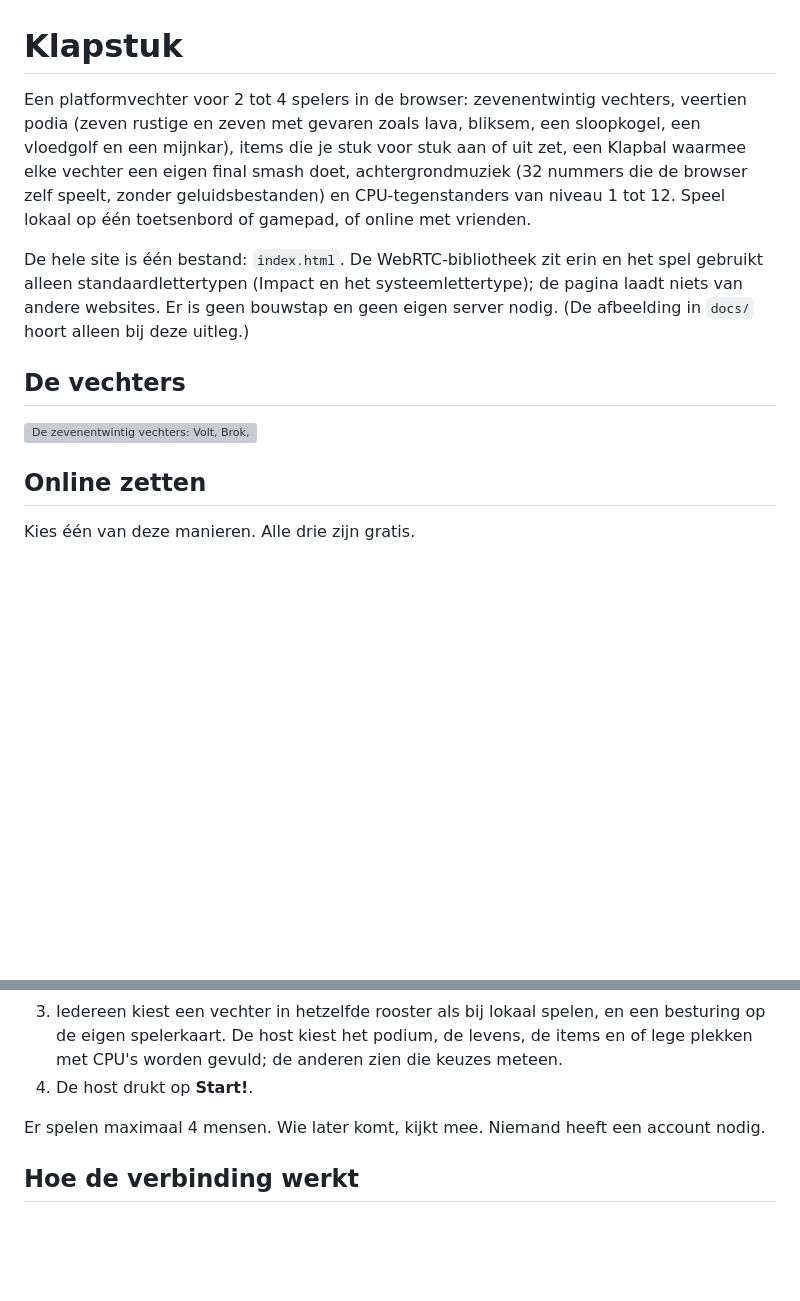
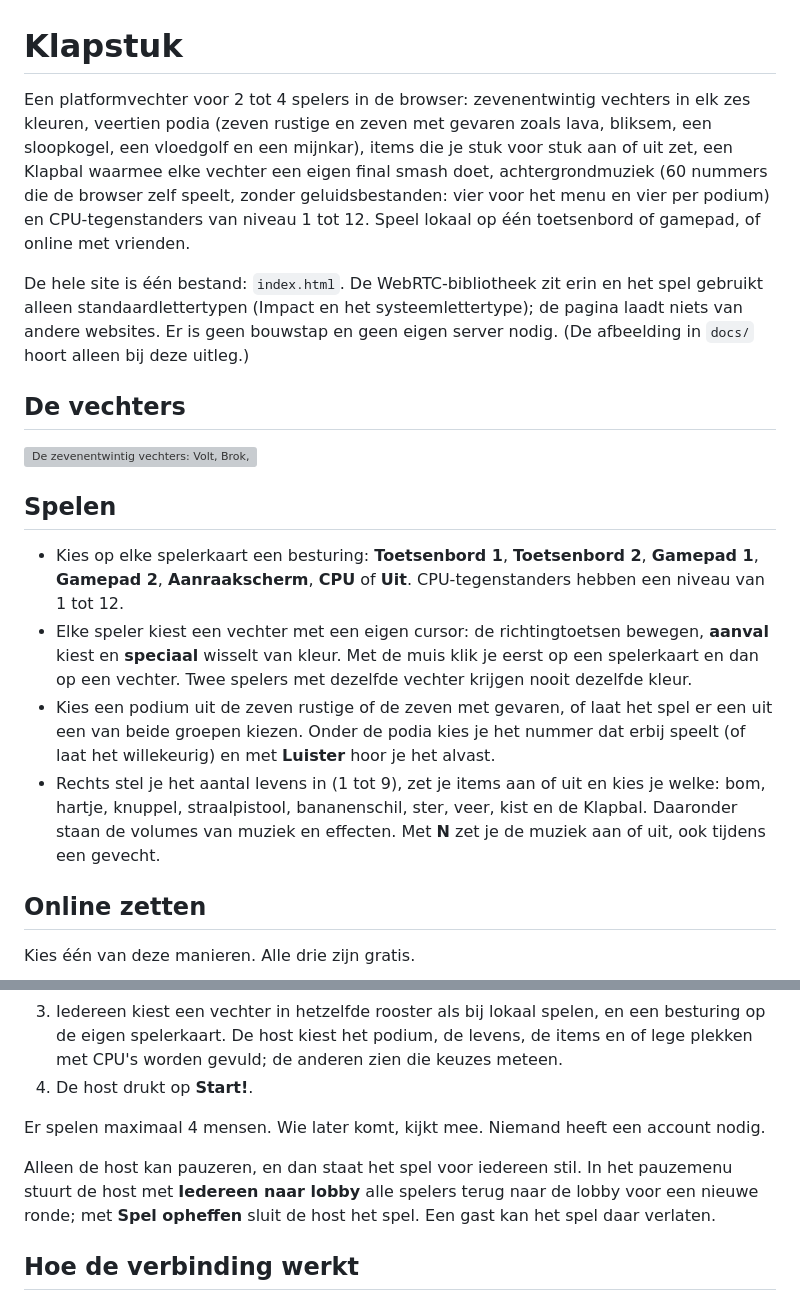
Before and after one commit to srijsbergen/klapstuk, a Markdown page: README.md, 2 parts joined by grey strips. GitHub-like rendering; blank space fills up the shorter version; grey boxes are pictures that could not be loaded.

Commit message:
README bijgewerkt: spelen, kleuren, muziek en online pauze
- 60 muzieknummers in plaats van 32 (vier voor het menu, vier per
  podium) en zes kleuren per vechter.
- Nieuw kopje Spelen: besturing per speler, vechter en kleur kiezen,
  podium en nummer kiezen, levens, items en volumes.
- Online: alleen de host pauzeert, voor iedereen; de host kan iedereen
  naar de lobby sturen of het spel opheffen.

Co-Authored-By: Claude Opus 5.5 <noreply@anthropic.com>

```diff
--- a/README.md
+++ b/README.md
@@ -1,12 +1,19 @@
 # Klapstuk
 
-Een platformvechter voor 2 tot 4 spelers in de browser: zevenentwintig vechters, veertien podia (zeven rustige en zeven met gevaren zoals lava, bliksem, een sloopkogel, een vloedgolf en een mijnkar), items die je stuk voor stuk aan of uit zet, een Klapbal waarmee elke vechter een eigen final smash doet, achtergrondmuziek (32 nummers die de browser zelf speelt, zonder geluidsbestanden) en CPU-tegenstanders van niveau 1 tot 12. Speel lokaal op één toetsenbord of gamepad, of online met vrienden.
+Een platformvechter voor 2 tot 4 spelers in de browser: zevenentwintig vechters in elk zes kleuren, veertien podia (zeven rustige en zeven met gevaren zoals lava, bliksem, een sloopkogel, een vloedgolf en een mijnkar), items die je stuk voor stuk aan of uit zet, een Klapbal waarmee elke vechter een eigen final smash doet, achtergrondmuziek (60 nummers die de browser zelf speelt, zonder geluidsbestanden: vier voor het menu en vier per podium) en CPU-tegenstanders van niveau 1 tot 12. Speel lokaal op één toetsenbord of gamepad, of online met vrienden.
 
 De hele site is één bestand: `index.html`. De WebRTC-bibliotheek zit erin en het spel gebruikt alleen standaardlettertypen (Impact en het systeemlettertype); de pagina laadt niets van andere websites. Er is geen bouwstap en geen eigen server nodig. (De afbeelding in `docs/` hoort alleen bij deze uitleg.)
 
 ## De vechters
 
 ![De zevenentwintig vechters: Volt, Brok, Sabel, Pip, Gloei, Kwak, Bliep, Joep, Poef, Klauw, Bongo, Lonk, Bliksemrat, Kakelninja, Technoblade, Schim, Gokko, Rekker, Draaikolk, Aardbei, Sleutel, Bot, Eik, Nevel, Marsepein, Sterre en Lente](docs/vechters.png)
+
+## Spelen
+
+- Kies op elke spelerkaart een besturing: **Toetsenbord 1**, **Toetsenbord 2**, **Gamepad 1**, **Gamepad 2**, **Aanraakscherm**, **CPU** of **Uit**. CPU-tegenstanders hebben een niveau van 1 tot 12.
+- Elke speler kiest een vechter met een eigen cursor: de richtingtoetsen bewegen, **aanval** kiest en **speciaal** wisselt van kleur. Met de muis klik je eerst op een spelerkaart en dan op een vechter. Twee spelers met dezelfde vechter krijgen nooit dezelfde kleur.
+- Kies een podium uit de zeven rustige of de zeven met gevaren, of laat het spel er een uit een van beide groepen kiezen. Onder de podia kies je het nummer dat erbij speelt (of laat het willekeurig) en met **Luister** hoor je het alvast.
+- Rechts stel je het aantal levens in (1 tot 9), zet je items aan of uit en kies je welke: bom, hartje, knuppel, straalpistool, bananenschil, ster, veer, kist en de Klapbal. Daaronder staan de volumes van muziek en effecten. Met **N** zet je de muziek aan of uit, ook tijdens een gevecht.
 
 ## Online zetten
 
@@ -47,6 +54,8 @@ Ga daarna naar http://localhost:8000.
 
 Er spelen maximaal 4 mensen. Wie later komt, kijkt mee. Niemand heeft een account nodig.
 
+Alleen de host kan pauzeren, en dan staat het spel voor iedereen stil. In het pauzemenu stuurt de host met **Iedereen naar lobby** alle spelers terug naar de lobby voor een nieuwe ronde; met **Spel opheffen** sluit de host het spel. Een gast kan het spel daar verlaten.
+
 ## Hoe de verbinding werkt
 
 - De browsers verbinden rechtstreeks met elkaar via **WebRTC**, met de bibliotheek [PeerJS](https://peerjs.com) 1.5.4 (MIT-licentie, ingebouwd in `index.html`).
```
